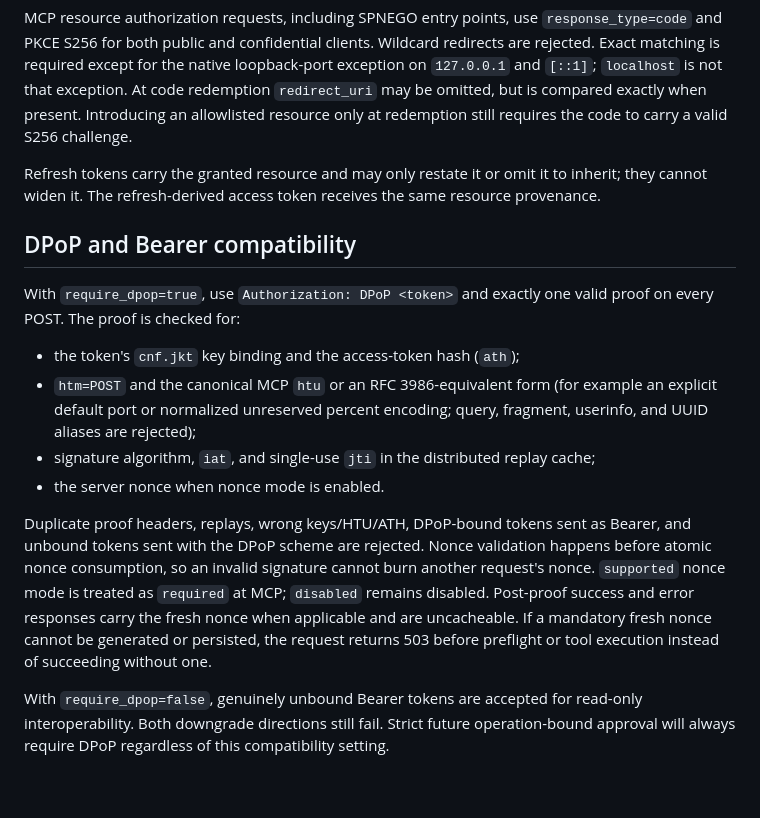
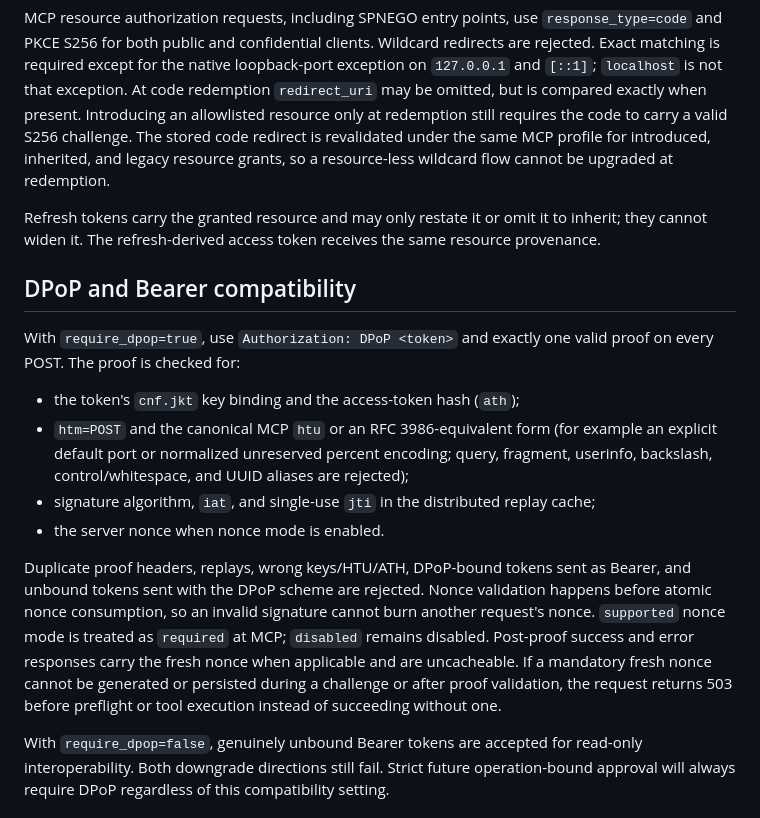
Before and after one commit to issuerd/issuerd, a Markdown page: docs/mcp-server.md, the part around the change. Rendered like a GitHub page; blank space fills up the shorter version.

Commit message:
docs: record second MCP review remediation

```diff
--- a/docs/mcp-server.md
+++ b/docs/mcp-server.md
@@ -101,7 +101,10 @@ Wildcard redirects are rejected. Exact matching is required except for the
 native loopback-port exception on `127.0.0.1` and `[::1]`; `localhost` is not
 that exception. At code redemption `redirect_uri` may be omitted, but is
 compared exactly when present. Introducing an allowlisted resource only at
-redemption still requires the code to carry a valid S256 challenge.
+redemption still requires the code to carry a valid S256 challenge. The stored
+code redirect is revalidated under the same MCP profile for introduced,
+inherited, and legacy resource grants, so a resource-less wildcard flow cannot
+be upgraded at redemption.
 
 Refresh tokens carry the granted resource and may only restate it or omit it
 to inherit; they cannot widen it. The refresh-derived access token receives
@@ -115,7 +118,8 @@ valid proof on every POST. The proof is checked for:
 - the token's `cnf.jkt` key binding and the access-token hash (`ath`);
 - `htm=POST` and the canonical MCP `htu` or an RFC 3986-equivalent form (for
   example an explicit default port or normalized unreserved percent encoding;
-  query, fragment, userinfo, and UUID aliases are rejected);
+  query, fragment, userinfo, backslash, control/whitespace, and UUID aliases
+  are rejected);
 - signature algorithm, `iat`, and single-use `jti` in the distributed replay
   cache;
 - the server nonce when nonce mode is enabled.
@@ -126,8 +130,9 @@ validation happens before atomic nonce consumption, so an invalid signature
 cannot burn another request's nonce. `supported` nonce mode is treated as
 `required` at MCP; `disabled` remains disabled. Post-proof success and error
 responses carry the fresh nonce when applicable and are uncacheable. If a
-mandatory fresh nonce cannot be generated or persisted, the request returns 503
-before preflight or tool execution instead of succeeding without one.
+mandatory fresh nonce cannot be generated or persisted during a challenge or
+after proof validation, the request returns 503 before preflight or tool
+execution instead of succeeding without one.
 
 With `require_dpop=false`, genuinely unbound Bearer tokens are accepted for
 read-only interoperability. Both downgrade directions still fail. Strict
```
Also changed, not shown: AGENTS.md (+1 -1 lines), CHANGELOG.md (+2 -2 lines).
